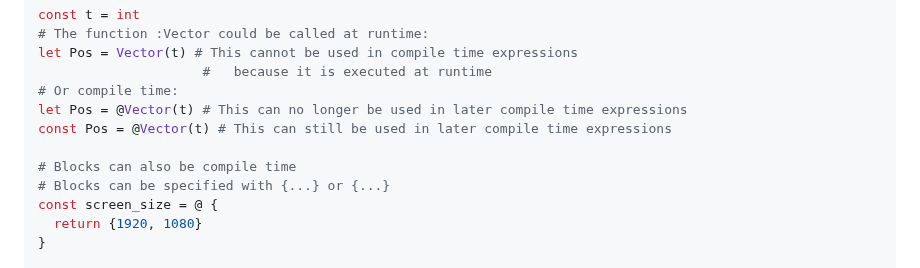
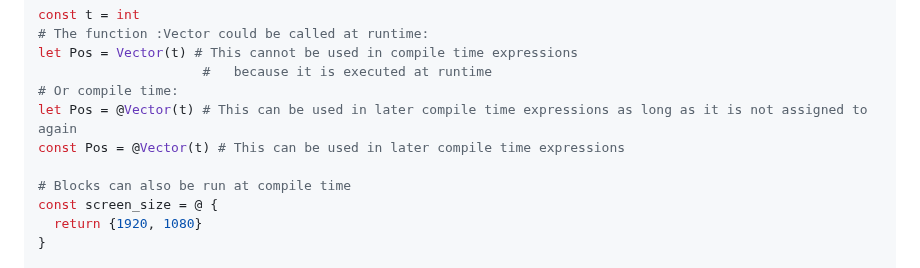
Before and after one commit to cosmic-lang/cosmic, a Markdown page: docs/basics.md, the part around the change. Rendered like a GitHub page.

```diff
--- a/docs/basics.md
+++ b/docs/basics.md
@@ -576,11 +576,10 @@ const t = int
 let Pos = Vector(t) # This cannot be used in compile time expressions
                      #   because it is executed at runtime
 # Or compile time:
-let Pos = @Vector(t) # This can no longer be used in later compile time expressions
-const Pos = @Vector(t) # This can still be used in later compile time expressions
+let Pos = @Vector(t) # This can be used in later compile time expressions as long as it is not assigned to again
+const Pos = @Vector(t) # This can be used in later compile time expressions
 
-# Blocks can also be compile time
-# Blocks can be specified with {...} or {...}
+# Blocks can also be run at compile time
 const screen_size = @ {
   return {1920, 1080}
 }
```
